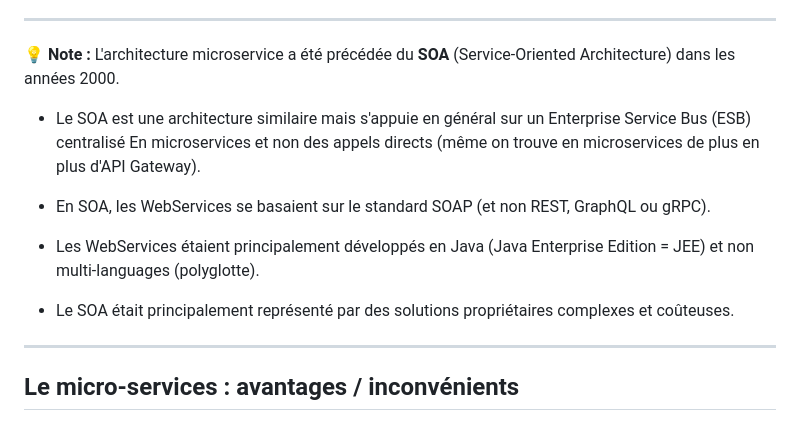
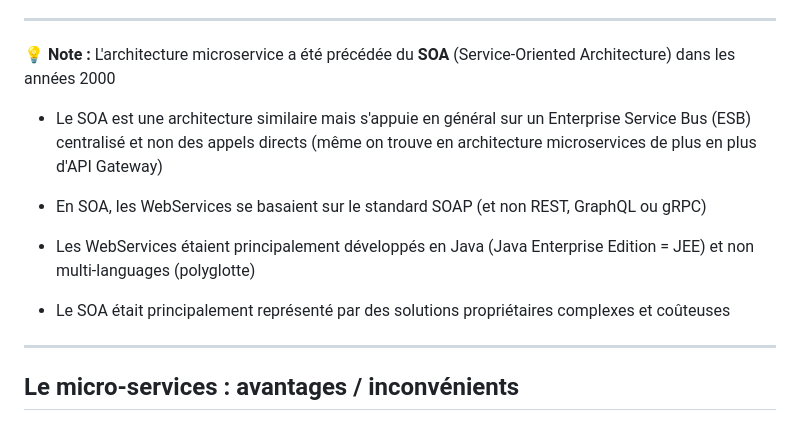
Before and after one commit to bflorat/cours-devsecops.github.io, a Markdown page: slides.md, the part around the change. Drawn GitHub-style.

Commit message:
fix: typo

```diff
--- a/slides.md
+++ b/slides.md
@@ -160,15 +160,15 @@ Pousser une Pull Request [ici](https://github.com/bflorat/cours-devsecops.github
 
 ---
 <div class="admonition tip">
-  💡 <strong>Note :</strong> L'architecture microservice a été précédée du <strong>SOA</strong> (Service-Oriented Architecture) dans les années 2000.
-
-  * Le SOA est une architecture similaire mais s'appuie en général sur un Enterprise Service Bus (ESB) centralisé En microservices et non des appels directs (même on trouve en microservices de plus en plus d'API Gateway).
-
-  * En SOA, les WebServices se basaient sur le standard SOAP (et non REST, GraphQL ou gRPC).
-
-  * Les WebServices étaient principalement développés en Java (Java Enterprise Edition = JEE) et non multi-languages (polyglotte).
-
-  * Le SOA était principalement représenté par des solutions propriétaires complexes et coûteuses.
+  💡 <strong>Note :</strong> L'architecture microservice a été précédée du <strong>SOA</strong> (Service-Oriented Architecture) dans les années 2000
+
+  * Le SOA est une architecture similaire mais s'appuie en général sur un Enterprise Service Bus (ESB) centralisé et non des appels directs (même on trouve en architecture microservices de plus en plus d'API Gateway)
+
+  * En SOA, les WebServices se basaient sur le standard SOAP (et non REST, GraphQL ou gRPC)
+
+  * Les WebServices étaient principalement développés en Java (Java Enterprise Edition = JEE) et non multi-languages (polyglotte)
+
+  * Le SOA était principalement représenté par des solutions propriétaires complexes et coûteuses
 
 </div>
 
```
